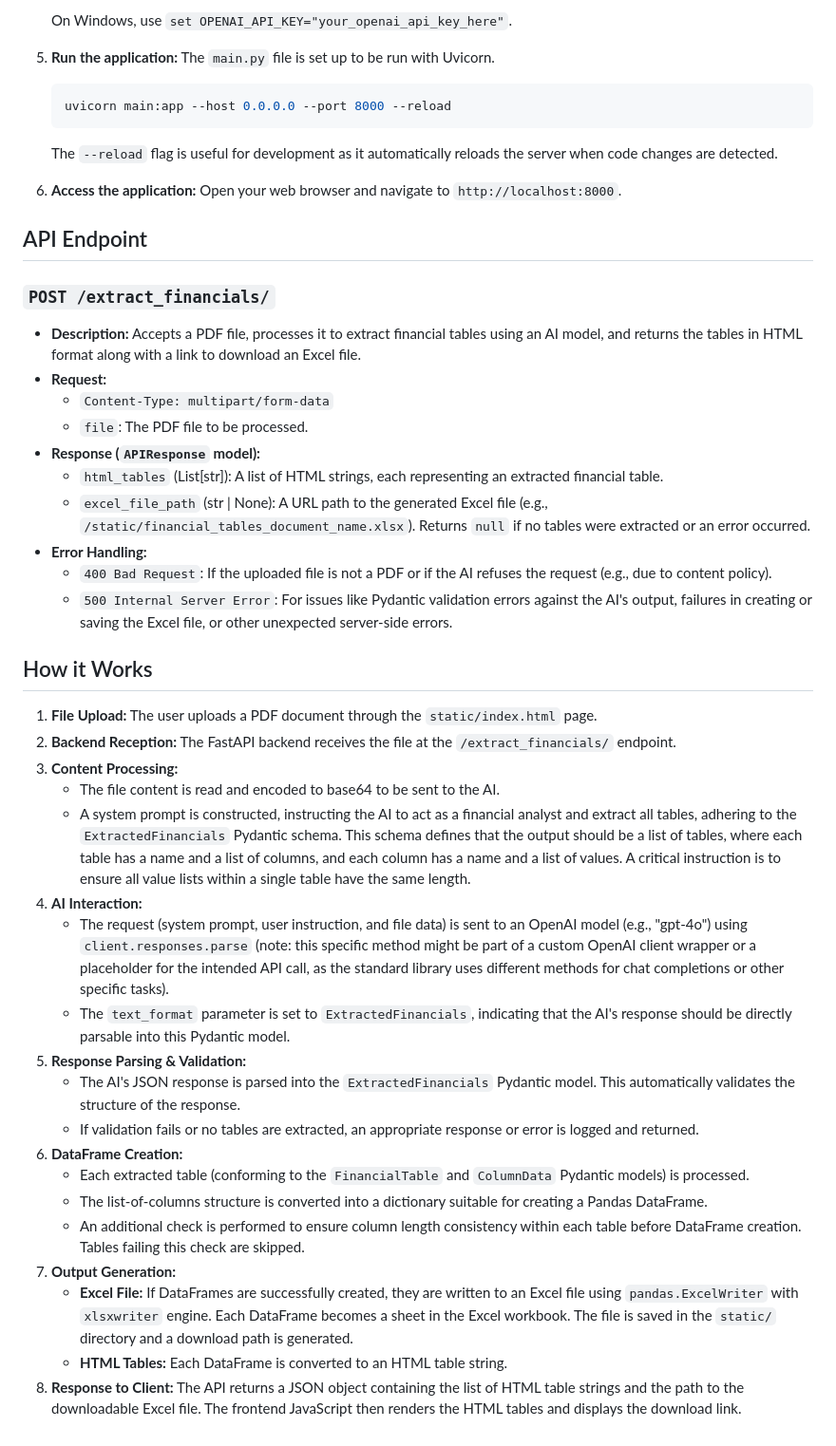
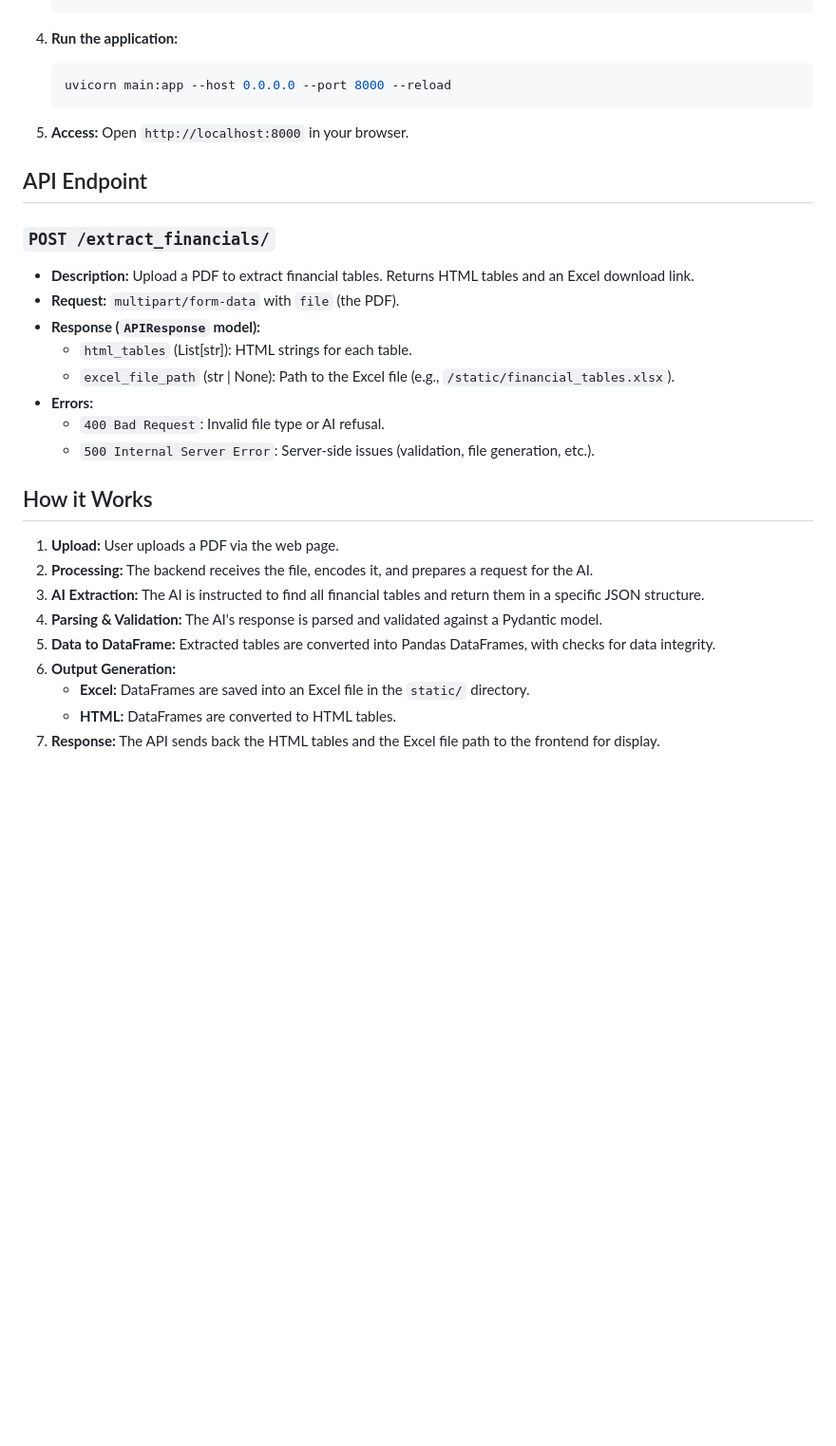
Before and after one commit to finnless/cimcity, a Markdown page: README.md, the part around one of its changes. Shown at 95% size. Rendered like a GitHub page; blank space fills up the shorter version.

Commit message:
clean up readme

````diff
--- a/README.md
+++ b/README.md
@@ -74,49 +57,33 @@ The application provides a simple web interface for users to upload PDF CIMs. Th
     ```
-    On Windows, use `set OPENAI_API_KEY="your_openai_api_key_here"`.
 
-5.  **Run the application:**
-    The `main.py` file is set up to be run with Uvicorn.
+4.  **Run the application:**
     ```bash
     uvicorn main:app --host 0.0.0.0 --port 8000 --reload
     ```
-    The `--reload` flag is useful for development as it automatically reloads the server when code changes are detected.
 
-6.  **Access the application:**
-    Open your web browser and navigate to `http://localhost:8000`.
+5.  **Access:** Open `http://localhost:8000` in your browser.
 
 ## API Endpoint
 
 ### `POST /extract_financials/`
 
-*   **Description:** Accepts a PDF file, processes it to extract financial tables using an AI model, and returns the tables in HTML format along with a link to download an Excel file.
-*   **Request:**
-    *   `Content-Type: multipart/form-data`
-    *   `file`: The PDF file to be processed.
+*   **Description:** Upload a PDF to extract financial tables. Returns HTML tables and an Excel download link.
+*   **Request:** `multipart/form-data` with `file` (the PDF).
 *   **Response (`APIResponse` model):**
-    *   `html_tables` (List[str]): A list of HTML strings, each representing an extracted financial table.
-    *   `excel_file_path` (str | None): A URL path to the generated Excel file (e.g., `/static/financial_tables_document_name.xlsx`). Returns `null` if no tables were extracted or an error occurred.
-*   **Error Handling:**
-    *   `400 Bad Request`: If the uploaded file is not a PDF or if the AI refuses the request (e.g., due to content policy).
-    *   `500 Internal Server Error`: For issues like Pydantic validation errors against the AI's output, failures in creating or saving the Excel file, or other unexpected server-side errors.
+    *   `html_tables` (List[str]): HTML strings for each table.
+    *   `excel_file_path` (str | None): Path to the Excel file (e.g., `/static/financial_tables.xlsx`).
+*   **Errors:**
+    *   `400 Bad Request`: Invalid file type or AI refusal.
+    *   `500 Internal Server Error`: Server-side issues (validation, file generation, etc.).
 
 ## How it Works
 
-1.  **File Upload:** The user uploads a PDF document through the `static/index.html` page.
-2.  **Backend Reception:** The FastAPI backend receives the file at the `/extract_financials/` endpoint.
-3.  **Content Processing:**
-    *   The file content is read and encoded to base64 to be sent to the AI.
-    *   A system prompt is constructed, instructing the AI to act as a financial analyst and extract all tables, adhering to the `ExtractedFinancials` Pydantic schema. This schema defines that the output should be a list of tables, where each table has a name and a list of columns, and each column has a name and a list of values. A critical instruction is to ensure all value lists within a single table have the same length.
-4.  **AI Interaction:**
-    *   The request (system prompt, user instruction, and file data) is sent to an OpenAI model (e.g., "gpt-4o") using `client.responses.parse` (note: this specific method might be part of a custom OpenAI client wrapper or a placeholder for the intended API call, as the standard library uses different methods for chat completions or other specific tasks).
-    *   The `text_format` parameter is set to `ExtractedFinancials`, indicating that the AI's response should be directly parsable into this Pydantic model.
-5.  **Response Parsing & Validation:**
-    *   The AI's JSON response is parsed into the `ExtractedFinancials` Pydantic model. This automatically validates the structure of the response.
-    *   If validation fails or no tables are extracted, an appropriate response or error is logged and returned.
-6.  **DataFrame Creation:**
-    *   Each extracted table (conforming to the `FinancialTable` and `ColumnData` Pydantic models) is processed.
-    *   The list-of-columns structure is converted into a dictionary suitable for creating a Pandas DataFrame.
-    *   An additional check is performed to ensure column length consistency within each table before DataFrame creation. Tables failing this check are skipped.
-7.  **Output Generation:**
-    *   **Excel File:** If DataFrames are successfully created, they are written to an Excel file using `pandas.ExcelWriter` with `xlsxwriter` engine. Each DataFrame becomes a sheet in the Excel workbook. The file is saved in the `static/` directory and a download path is generated.
-    *   **HTML Tables:** Each DataFrame is converted to an HTML table string.
-8.  **Response to Client:** The API returns a JSON object containing the list of HTML table strings and the path to the downloadable Excel file. The frontend JavaScript then renders the HTML tables and displays the download link.
+1.  **Upload:** User uploads a PDF via the web page.
+2.  **Processing:** The backend receives the file, encodes it, and prepares a request for the AI.
+3.  **AI Extraction:** The AI is instructed to find all financial tables and return them in a specific JSON structure.
+4.  **Parsing & Validation:** The AI's response is parsed and validated against a Pydantic model.
+5.  **Data to DataFrame:** Extracted tables are converted into Pandas DataFrames, with checks for data integrity.
+6.  **Output Generation:**
+    *   **Excel:** DataFrames are saved into an Excel file in the `static/` directory.
+    *   **HTML:** DataFrames are converted to HTML tables.
+7.  **Response:** The API sends back the HTML tables and the Excel file path to the frontend for display.
````
Also changed, not shown: other parts of README.md (+19 -36 lines).
